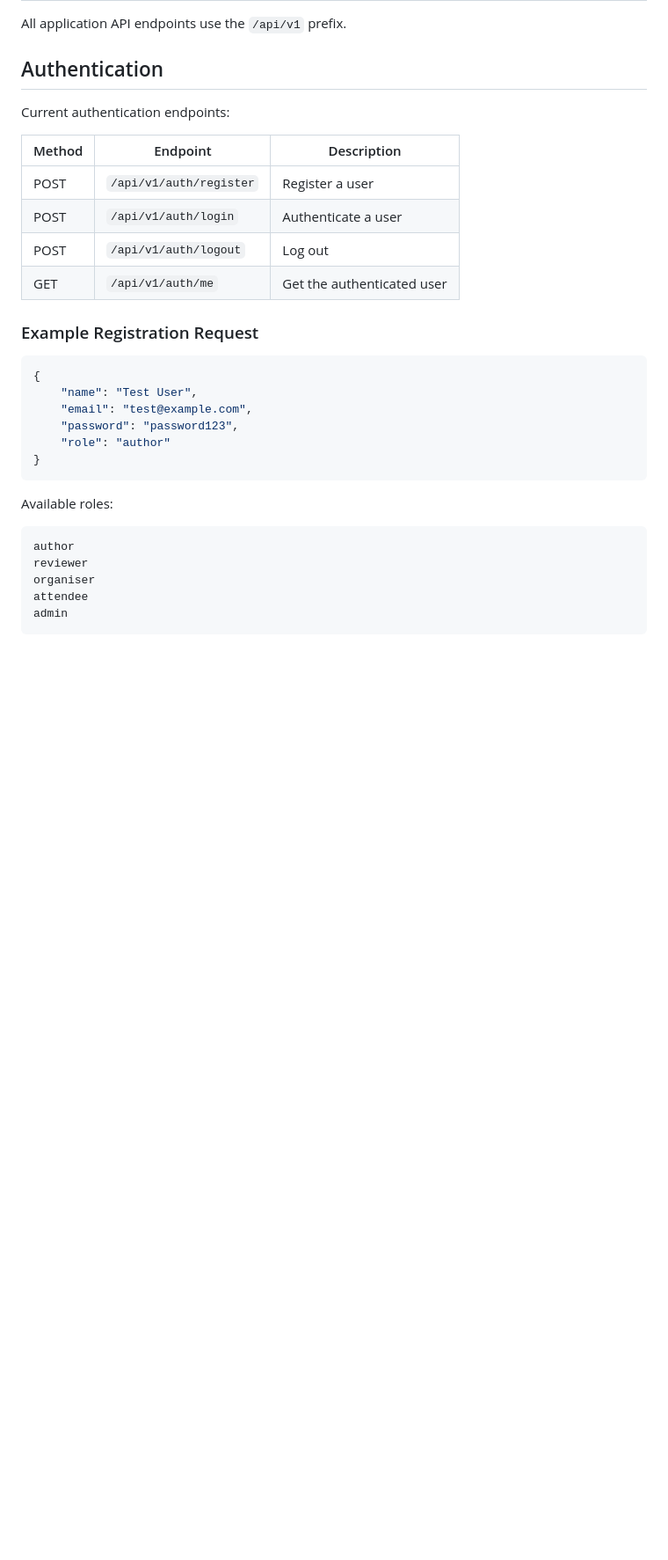
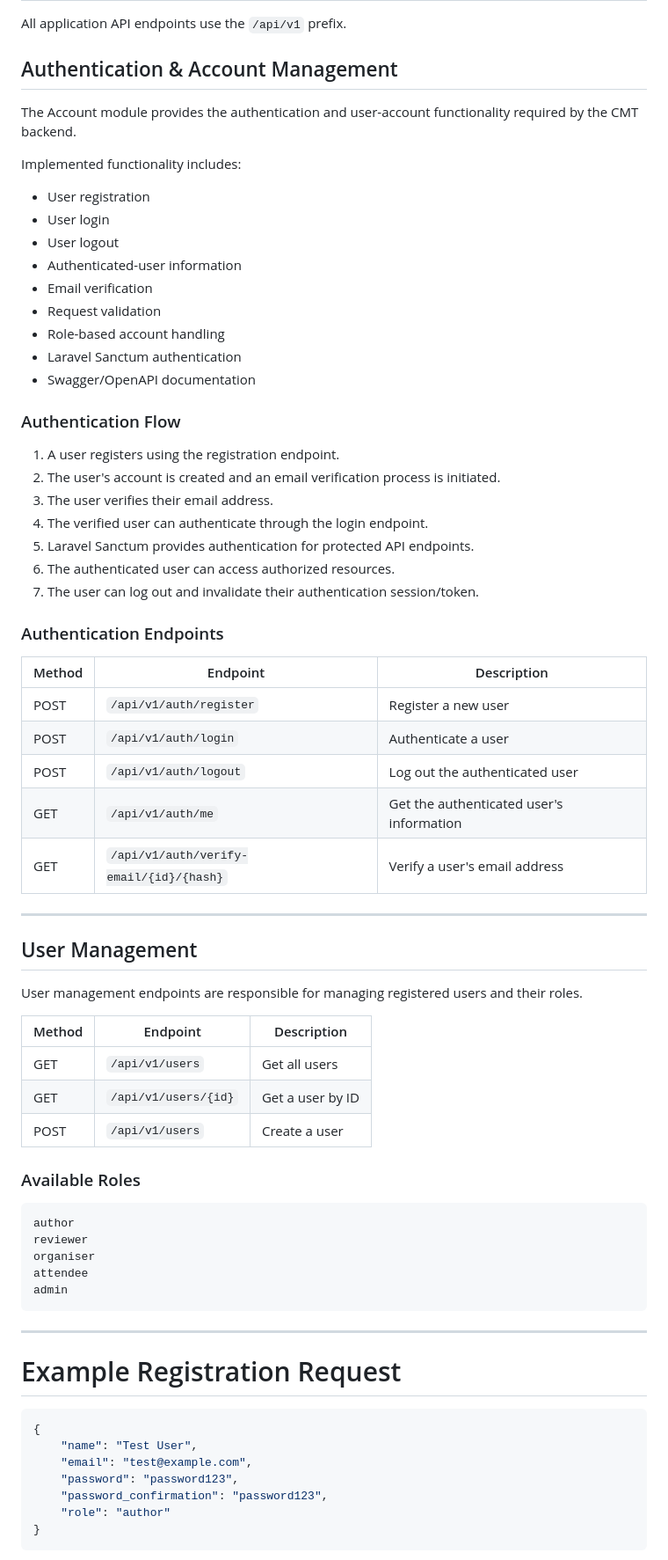
Before and after one commit to Waynemusawakhe/Conference-Management-Tool, a Markdown page: backend/README.md, the part around one of its changes. Shown at 88% size. GitHub-like rendering; blank space fills up the shorter version.

Commit message:
Revise README for clarity and structure
Updated the README to enhance clarity on requirements, authentication, and user management. Improved formatting and added details for better understanding.

````diff
--- a/backend/README.md
+++ b/backend/README.md
@@ -164,29 +165,55 @@ http://127.0.0.1:8000
 
 All application API endpoints use the `/api/v1` prefix.
 
-## Authentication
+## Authentication & Account Management
 
-Current authentication endpoints:
+The Account module provides the authentication and user-account functionality required by the CMT backend.
 
-| Method | Endpoint                | Description                |
-| ------ | ----------------------- | -------------------------- |
-| POST   | `/api/v1/auth/register` | Register a user            |
-| POST   | `/api/v1/auth/login`    | Authenticate a user        |
-| POST   | `/api/v1/auth/logout`   | Log out                    |
-| GET    | `/api/v1/auth/me`       | Get the authenticated user |
+Implemented functionality includes:
 
-### Example Registration Request
+* User registration
+* User login
+* User logout
+* Authenticated-user information
+* Email verification
+* Request validation
+* Role-based account handling
+* Laravel Sanctum authentication
+* Swagger/OpenAPI documentation
 
-```json
-{
-    "name": "Test User",
-    "email": "test@example.com",
-    "password": "password123",
-    "role": "author"
-}
-```
+### Authentication Flow
 
-Available roles:
+1. A user registers using the registration endpoint.
+2. The user's account is created and an email verification process is initiated.
+3. The user verifies their email address.
+4. The verified user can authenticate through the login endpoint.
+5. Laravel Sanctum provides authentication for protected API endpoints.
+6. The authenticated user can access authorized resources.
+7. The user can log out and invalidate their authentication session/token.
+
+### Authentication Endpoints
+
+| Method | Endpoint                                | Description                              |
+| ------ | --------------------------------------- | ---------------------------------------- |
+| POST   | `/api/v1/auth/register`                 | Register a new user                      |
+| POST   | `/api/v1/auth/login`                    | Authenticate a user                      |
+| POST   | `/api/v1/auth/logout`                   | Log out the authenticated user           |
+| GET    | `/api/v1/auth/me`                       | Get the authenticated user's information |
+| GET    | `/api/v1/auth/verify-email/{id}/{hash}` | Verify a user's email address            |
+
+---
+
+## User Management
+
+User management endpoints are responsible for managing registered users and their roles.
+
+| Method | Endpoint             | Description      |
+| ------ | -------------------- | ---------------- |
+| GET    | `/api/v1/users`      | Get all users    |
+| GET    | `/api/v1/users/{id}` | Get a user by ID |
+| POST   | `/api/v1/users`      | Create a user    |
+
+### Available Roles
 
 ```text
 author
@@ -194,3 +221,19 @@ reviewer
 organiser
 attendee
 admin
+```
+
+---
+
+# Example Registration Request
+
+```json
+{
+    "name": "Test User",
+    "email": "test@example.com",
+    "password": "password123",
+    "password_confirmation": "password123",
+    "role": "author"
+}
+```
+
````
Also changed, not shown: other parts of backend/README.md (+133 -168 lines).
